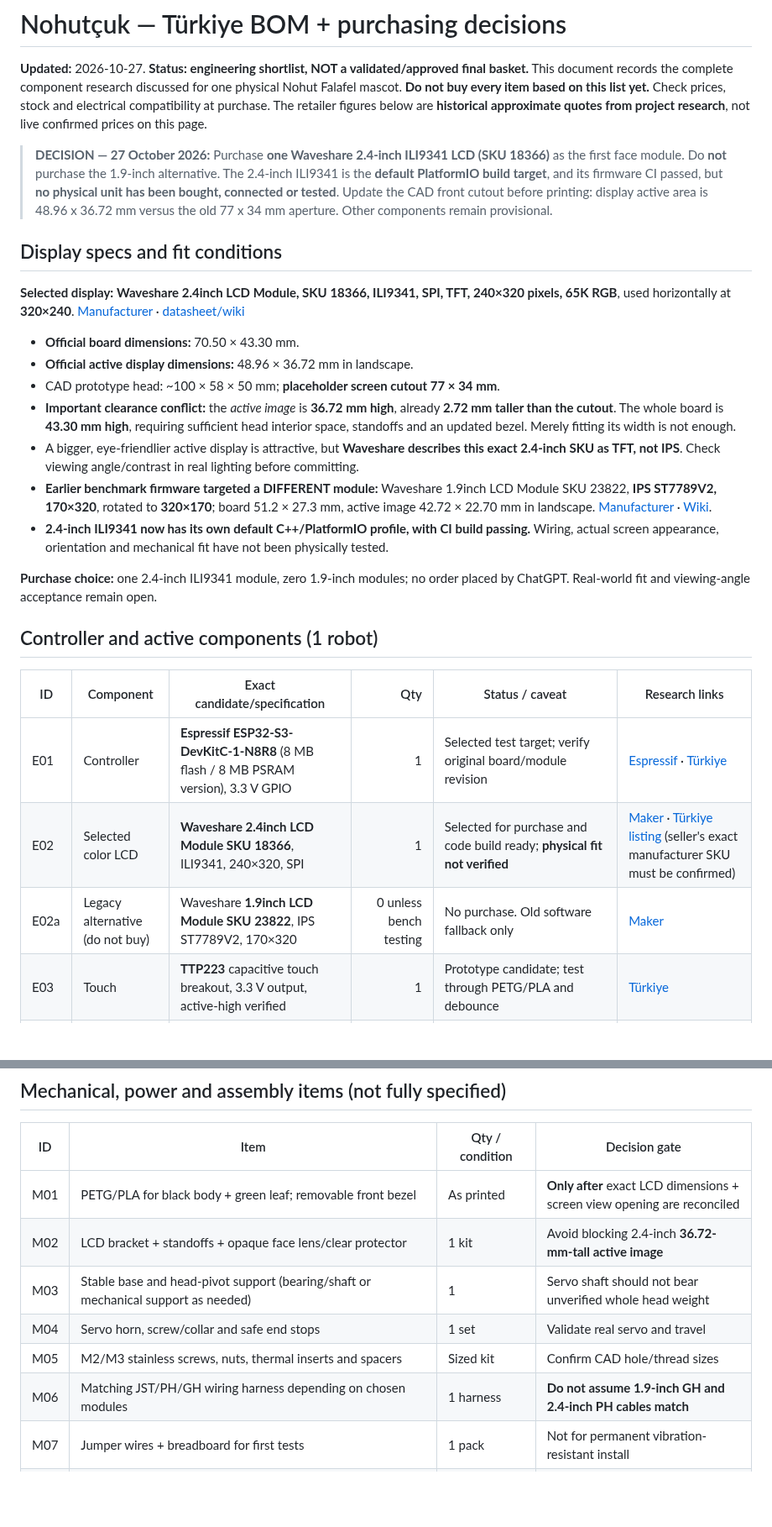
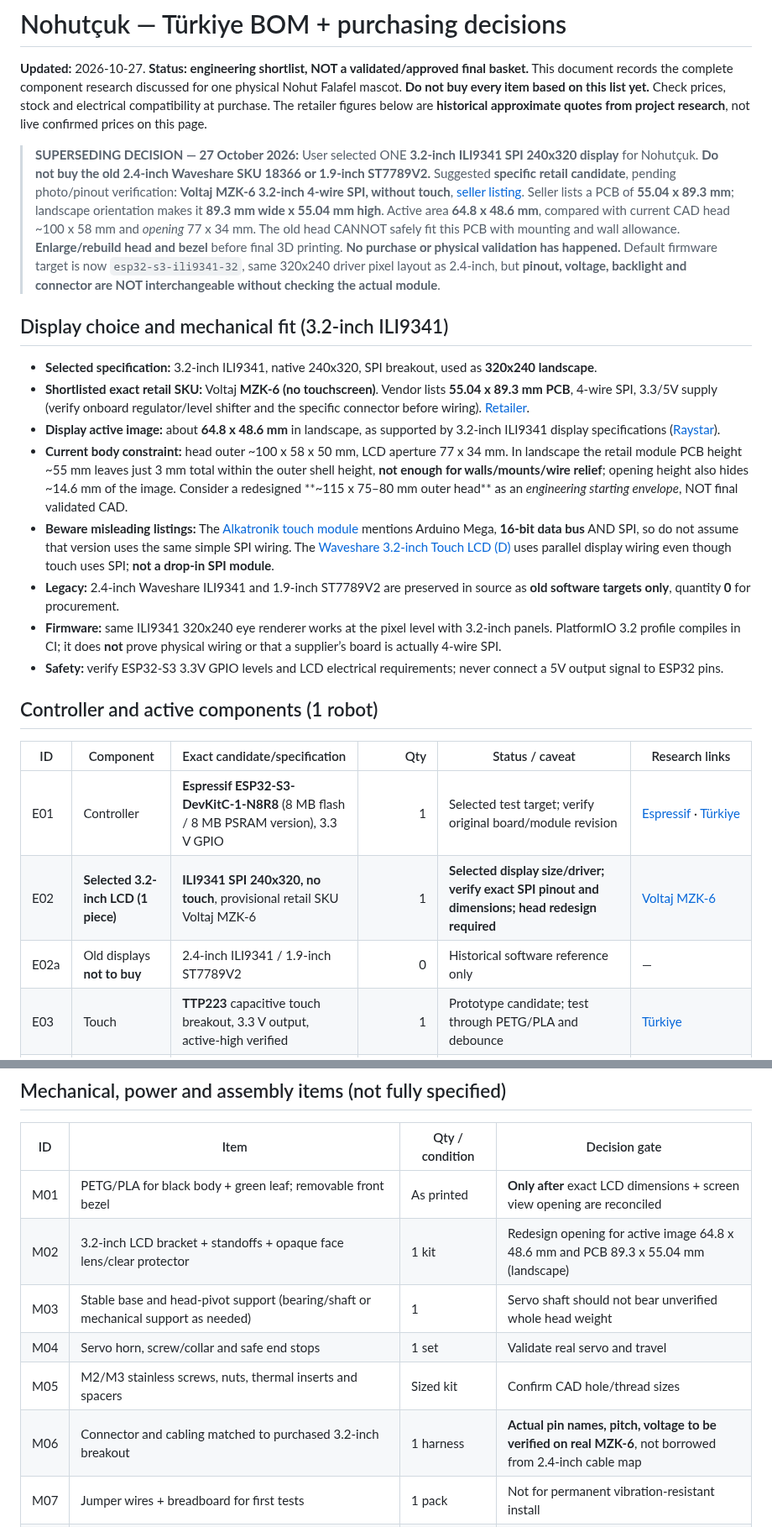
Before and after one commit to abdallahkhayroun00-crypto/brand-management-proposal, a Markdown page: nohutcuk/docs/BOM_TURKIYE.md, 2 parts joined by grey strips. Shown at 84% size. GitHub-like rendering; blank space fills up the shorter version.

Commit message:
docs(nohutcuk): supersede 2.4-inch BOM with 3.2-inch ILI9341 SPI, exact retail candidate and revised head constraints

```diff
--- a/nohutcuk/docs/BOM_TURKIYE.md
+++ b/nohutcuk/docs/BOM_TURKIYE.md
@@ -2,29 +2,28 @@
 
 **Updated:** 2026-10-27. **Status: engineering shortlist, NOT a validated/approved final basket.** This document records the complete component research discussed for one physical Nohut Falafel mascot. **Do not buy every item based on this list yet.** Check prices, stock and electrical compatibility at purchase. The retailer figures below are **historical approximate quotes from project research**, not live confirmed prices on this page.
 
-> **DECISION — 27 October 2026:** Purchase **one Waveshare 2.4-inch ILI9341 LCD (SKU 18366)** as the first face module. Do **not** purchase the 1.9-inch alternative. The 2.4-inch ILI9341 is the **default PlatformIO build target**, and its firmware CI passed, but **no physical unit has been bought, connected or tested**. Update the CAD front cutout before printing: display active area is 48.96 x 36.72 mm versus the old 77 x 34 mm aperture. Other components remain provisional.
+> **SUPERSEDING DECISION — 27 October 2026:** User selected ONE **3.2-inch ILI9341 SPI 240x320 display** for Nohutçuk. **Do not buy the old 2.4-inch Waveshare SKU 18366 or 1.9-inch ST7789V2.** Suggested **specific retail candidate**, pending photo/pinout verification: **Voltaj MZK-6 3.2-inch 4-wire SPI, without touch**, [seller listing](https://www.voltaj.net/tft-lcd-spi-seri-arayuzlu3.2-incili9341-ekran-modulu-dokunmatiksiz). Seller lists a PCB of **55.04 x 89.3 mm**; landscape orientation makes it **89.3 mm wide x 55.04 mm high**. Active area **64.8 x 48.6 mm**, compared with current CAD head ~100 x 58 mm and *opening* 77 x 34 mm. The old head CANNOT safely fit this PCB with mounting and wall allowance. **Enlarge/rebuild head and bezel** before final 3D printing. **No purchase or physical validation has happened.** Default firmware target is now `esp32-s3-ili9341-32`, same 320x240 driver pixel layout as 2.4-inch, but **pinout, voltage, backlight and connector are NOT interchangeable without checking the actual module**.
 
-## Display specs and fit conditions
 
-**Selected display:** **Waveshare 2.4inch LCD Module, SKU 18366, ILI9341, SPI, TFT, 240×320 pixels, 65K RGB**, used horizontally at **320×240**. [Manufacturer](https://www.waveshare.com/product/displays/lcd-oled/2.4inch-lcd-module.htm) · [datasheet/wiki](https://www.waveshare.com/wiki/2.4inch_LCD_Module)
 
-- **Official board dimensions:** 70.50 × 43.30 mm.
-- **Official active display dimensions:** 48.96 × 36.72 mm in landscape.
-- CAD prototype head: ~100 × 58 × 50 mm; **placeholder screen cutout 77 × 34 mm**.
-- **Important clearance conflict:** the *active image* is **36.72 mm high**, already **2.72 mm taller than the cutout**. The whole board is **43.30 mm high**, requiring sufficient head interior space, standoffs and an updated bezel. Merely fitting its width is not enough.
-- A bigger, eye-friendlier active display is attractive, but **Waveshare describes this exact 2.4-inch SKU as TFT, not IPS**. Check viewing angle/contrast in real lighting before committing.
-- **Earlier benchmark firmware targeted a DIFFERENT module:** Waveshare 1.9inch LCD Module SKU 23822, **IPS ST7789V2, 170×320**, rotated to **320×170**; board 51.2 × 27.3 mm, active image 42.72 × 22.70 mm in landscape. [Manufacturer](https://www.waveshare.com/1.9inch-LCD-Module.htm) · [Wiki](https://www.waveshare.com/wiki/1.9inch_LCD_Module).
-- **2.4-inch ILI9341 now has its own default C++/PlatformIO profile, with CI build passing.** Wiring, actual screen appearance, orientation and mechanical fit have not been physically tested.
+## Display choice and mechanical fit (3.2-inch ILI9341)
 
-**Purchase choice:** one 2.4-inch ILI9341 module, zero 1.9-inch modules; no order placed by ChatGPT. Real-world fit and viewing-angle acceptance remain open.
+- **Selected specification:** 3.2-inch ILI9341, native 240x320, SPI breakout, used as **320x240 landscape**.
+- **Shortlisted exact retail SKU:** Voltaj **MZK-6 (no touchscreen)**. Vendor lists **55.04 x 89.3 mm PCB**, 4-wire SPI, 3.3/5V supply (verify onboard regulator/level shifter and the specific connector before wiring). [Retailer](https://www.voltaj.net/tft-lcd-spi-seri-arayuzlu3.2-incili9341-ekran-modulu-dokunmatiksiz).
+- **Display active image:** about **64.8 x 48.6 mm** in landscape, as supported by 3.2-inch ILI9341 display specifications ([Raystar](https://www.raystar-optronics.com/3.2-3.5-3.9-tft-lcd-display/240x320-ili9341.html)).
+- **Current body constraint:** head outer ~100 x 58 x 50 mm, LCD aperture 77 x 34 mm. In landscape the retail module PCB height ~55 mm leaves just 3 mm total within the outer shell height, **not enough for walls/mounts/wire relief**; opening height also hides ~14.6 mm of the image. Consider a redesigned **~115 x 75–80 mm outer head** as an *engineering starting envelope*, NOT final validated CAD.
+- **Beware misleading listings:** The [Alkatronik touch module](https://alkatronik.com/tr/product/lcd/3-2-tft-lcd-modul-381) mentions Arduino Mega, **16-bit data bus** AND SPI, so do not assume that version uses the same simple SPI wiring. The [Waveshare 3.2-inch Touch LCD (D)](https://www.waveshare.com/3.2inch-320x240-touch-lcd-d.htm) uses parallel display wiring even though touch uses SPI; **not a drop-in SPI module**.
+- **Legacy:** 2.4-inch Waveshare ILI9341 and 1.9-inch ST7789V2 are preserved in source as **old software targets only**, quantity **0** for procurement.
+- **Firmware:** same ILI9341 320x240 eye renderer works at the pixel level with 3.2-inch panels. PlatformIO 3.2 profile compiles in CI; it does **not** prove physical wiring or that a supplier’s board is actually 4-wire SPI.
+- **Safety:** verify ESP32-S3 3.3V GPIO levels and LCD electrical requirements; never connect a 5V output signal to ESP32 pins.
 
 ## Controller and active components (1 robot)
 
 | ID | Component | Exact candidate/specification | Qty | Status / caveat | Research links |
 |---|---|---|---:|---|---|
 | E01 | Controller | **Espressif ESP32-S3-DevKitC-1-N8R8** (8 MB flash / 8 MB PSRAM version), 3.3 V GPIO | 1 | Selected test target; verify original board/module revision | [Espressif](https://docs.espressif.com/projects/esp-dev-kits/en/latest/esp32s3/esp32-s3-devkitc-1/user_guide_v1.0.html) · [Türkiye](https://www.beti.com.tr/urun/esp32-s3-devkitc-1-n8r8-gelistirme-karti) |
-| E02 | Selected color LCD | **Waveshare 2.4inch LCD Module SKU 18366**, ILI9341, 240×320, SPI | 1 | Selected for purchase and code build ready; **physical fit not verified** | [Maker](https://www.waveshare.com/product/displays/lcd-oled/2.4inch-lcd-module.htm) · [Türkiye listing](https://www.ankarobot.com/2.4-240x320-ili9341-tft-lcd-ekran) (seller's exact manufacturer SKU must be confirmed) |
-| E02a | Legacy alternative (do not buy) | Waveshare **1.9inch LCD Module SKU 23822**, IPS ST7789V2, 170×320 | 0 unless bench testing | No purchase. Old software fallback only | [Maker](https://www.waveshare.com/1.9inch-LCD-Module.htm) |
+| E02 | **Selected 3.2-inch LCD (1 piece)** | **ILI9341 SPI 240x320, no touch**, provisional retail SKU Voltaj MZK-6 | 1 | **Selected display size/driver; verify exact SPI pinout and dimensions; head redesign required** | [Voltaj MZK-6](https://www.voltaj.net/tft-lcd-spi-seri-arayuzlu3.2-incili9341-ekran-modulu-dokunmatiksiz) |
+| E02a | Old displays **not to buy** | 2.4-inch ILI9341 / 1.9-inch ST7789V2 | 0 | Historical software reference only | — |
 | E03 | Touch | **TTP223** capacitive touch breakout, 3.3 V output, active-high verified | 1 | Prototype candidate; test through PETG/PLA and debounce | [Türkiye](https://www.robotistan.com/ttp223-tekli-dokunmatik-anahtar-1-way-touch-switch) |
 | E04 | Guest approach | **VL53L0X** ToF I²C **carrier/breakout with safe power/logic levels**, not bare IC | 1 | Candidate; vendor-specific power circuitry to verify. Does not recognize waves | [Adafruit documentation](https://learn.adafruit.com/adafruit-vl53l0x-micro-lidar-distance-sensor-breakout/pinouts) · [Türkiye example](https://alkatronik.com/tr/product/vl53l0xv2-lazer-mesafe-sensoru-1802/sensorler-2) |
 | E05 | Hand wave (optional) | **APDS-9960 / GY-APDS-9960** proximity/gesture breakout, 3.3 V-compatible | 0–1 | Optional **short-range** gesture sensing, not reliable across restaurant room; shared I²C electrical address/optical interference testing required | [Türkiye](https://www.tlsrobotik.com/urun/gy-9960-3-3-apds-9960-renk-ve-temassiz-hareket-tanima-sensor-modulu/) |
@@ -42,11 +41,11 @@
 | ID | Item | Qty / condition | Decision gate |
 |---|---|---|---|
 | M01 | PETG/PLA for black body + green leaf; removable front bezel | As printed | **Only after** exact LCD dimensions + screen view opening are reconciled |
-| M02 | LCD bracket + standoffs + opaque face lens/clear protector | 1 kit | Avoid blocking 2.4-inch **36.72-mm-tall active image** |
+| M02 | 3.2-inch LCD bracket + standoffs + opaque face lens/clear protector | 1 kit | Redesign opening for active image 64.8 x 48.6 mm and PCB 89.3 x 55.04 mm (landscape) |
 | M03 | Stable base and head-pivot support (bearing/shaft or mechanical support as needed) | 1 | Servo shaft should not bear unverified whole head weight |
 | M04 | Servo horn, screw/collar and safe end stops | 1 set | Validate real servo and travel |
 | M05 | M2/M3 stainless screws, nuts, thermal inserts and spacers | Sized kit | Confirm CAD hole/thread sizes |
-| M06 | Matching JST/PH/GH wiring harness depending on chosen modules | 1 harness | **Do not assume 1.9-inch GH and 2.4-inch PH cables match** |
+| M06 | Connector and cabling matched to purchased 3.2-inch breakout | 1 harness | **Actual pin names, pitch, voltage to be verified on real MZK-6**, not borrowed from 2.4-inch cable map |
 | M07 | Jumper wires + breadboard for first tests | 1 pack | Not for permanent vibration-resistant install |
 | M08 | Perfboard / custom PCB with protected 5 V/3.3 V distribution, connector strain relief | 1 | Electrical schematic and load test required |
 | M09 | Suitable separate servo supply branch, decoupling caps (e.g. 470–1000 µF as an engineering starting point), protection and shared reference | Design-dependent | Size only using measured peak currents |
```
Also changed, not shown: other parts of nohutcuk/docs/BOM_TURKIYE.md (+5 -5 lines).
